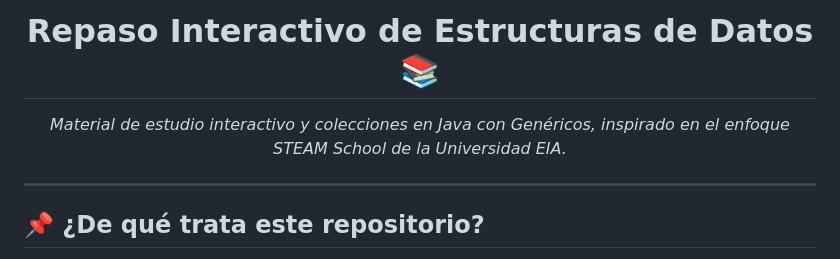
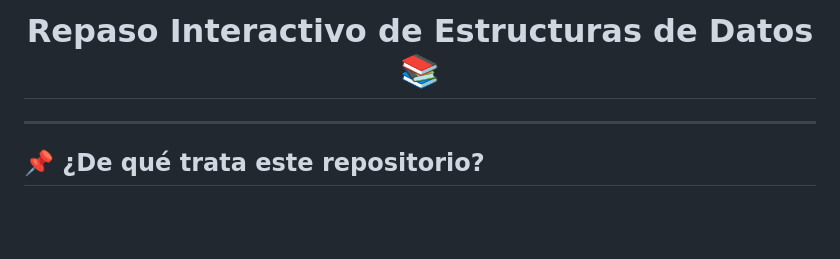
Before and after one commit to sebastianzapatar/repasoestructuras, a Markdown page: README.md, the part around the change. GitHub-like rendering; blank space fills up the shorter version.

Commit message:
Se organiza el readme.md

```diff
--- a/README.md
+++ b/README.md
@@ -2,7 +2,7 @@
   <img src="./Hatsune_Miku.webp" alt="Hatsune Miku" width="200"/>
 
   # Repaso Interactivo de Estructuras de Datos 📚
-  *Material de estudio interactivo y colecciones en Java con Genéricos, inspirado en el enfoque STEAM School de la Universidad EIA.*
+
 </div>
 
 ---
```
